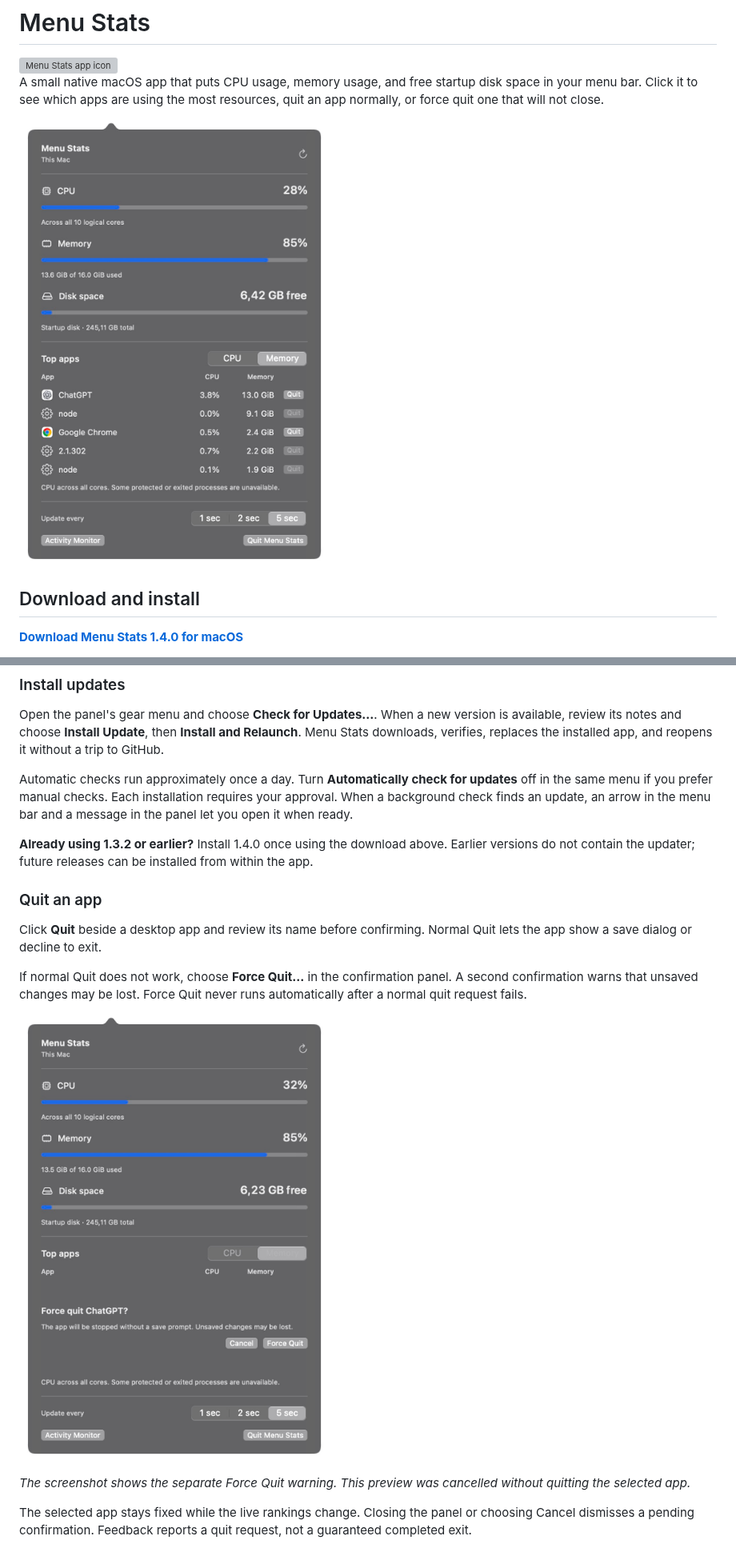
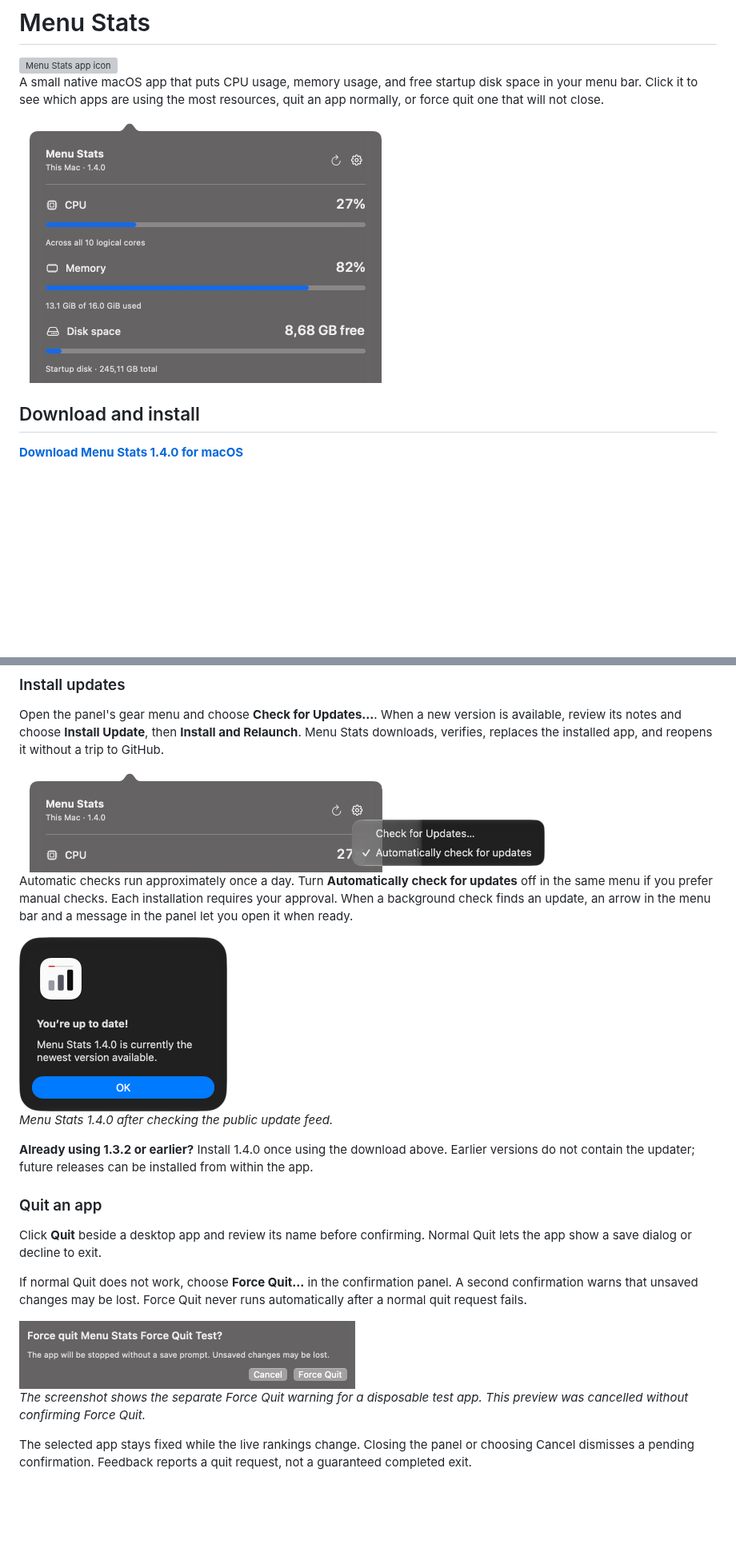
Before and after one commit to wamelinkwebdesign/mac-menu-stats, a Markdown page: README.md, 2 parts joined by grey strips. Shown at 80% size. Rendered like a GitHub page; pictures changed too: docs/screenshots/force-quit.jpg (deleted), docs/screenshots/force-quit.png (added), docs/screenshots/overview.jpg (deleted); blank space fills up the shorter version; grey boxes are pictures that could not be loaded.

Commit message:
Refresh README screenshots for in-app updates

```diff
--- a/README.md
+++ b/README.md
@@ -4,7 +4,7 @@
 
 A small native macOS app that puts CPU usage, memory usage, and free startup disk space in your menu bar. Click it to see which apps are using the most resources, quit an app normally, or force quit one that will not close.
 
-![Menu Stats showing system resources and the top apps by usage](docs/screenshots/overview.jpg)
+<img src="docs/screenshots/overview.png" width="466" alt="Menu Stats 1.4.0 showing CPU, memory, free disk space, and the update settings gear" />
 
 ## Download and install
 
@@ -86,7 +86,13 @@ CPU readings need two samples. The panel briefly shows a measuring state after o
 
 Open the panel's gear menu and choose **Check for Updates…**. When a new version is available, review its notes and choose **Install Update**, then **Install and Relaunch**. Menu Stats downloads, verifies, replaces the installed app, and reopens it without a trip to GitHub.
 
+<img src="docs/screenshots/updates-menu.png" width="657" alt="Menu Stats gear menu with Check for Updates and Automatically check for updates enabled" />
+
 Automatic checks run approximately once a day. Turn **Automatically check for updates** off in the same menu if you prefer manual checks. Each installation requires your approval. When a background check finds an update, an arrow in the menu bar and a message in the panel let you open it when ready.
+
+<img src="docs/screenshots/up-to-date.png" width="260" alt="Menu Stats confirming that version 1.4.0 is currently the newest version available" />
+
+*Menu Stats 1.4.0 after checking the public update feed.*
 
 **Already using 1.3.2 or earlier?** Install 1.4.0 once using the download above. Earlier versions do not contain the updater; future releases can be installed from within the app.
 
@@ -96,9 +102,9 @@ Click **Quit** beside a desktop app and review its name before confirming. Norma
 
 If normal Quit does not work, choose **Force Quit…** in the confirmation panel. A second confirmation warns that unsaved changes may be lost. Force Quit never runs automatically after a normal quit request fails.
 
-![Menu Stats showing its separate Force Quit confirmation and unsaved changes warning](docs/screenshots/force-quit.jpg)
+<img src="docs/screenshots/force-quit.png" width="420" alt="Menu Stats showing the separate Force Quit confirmation and unsaved changes warning for a disposable test app" />
 
-*The screenshot shows the separate Force Quit warning. This preview was cancelled without quitting the selected app.*
+*The screenshot shows the separate Force Quit warning for a disposable test app. This preview was cancelled without confirming Force Quit.*
 
 The selected app stays fixed while the live rankings change. Closing the panel or choosing Cancel dismisses a pending confirmation. Feedback reports a quit request, not a guaranteed completed exit.
 
```
